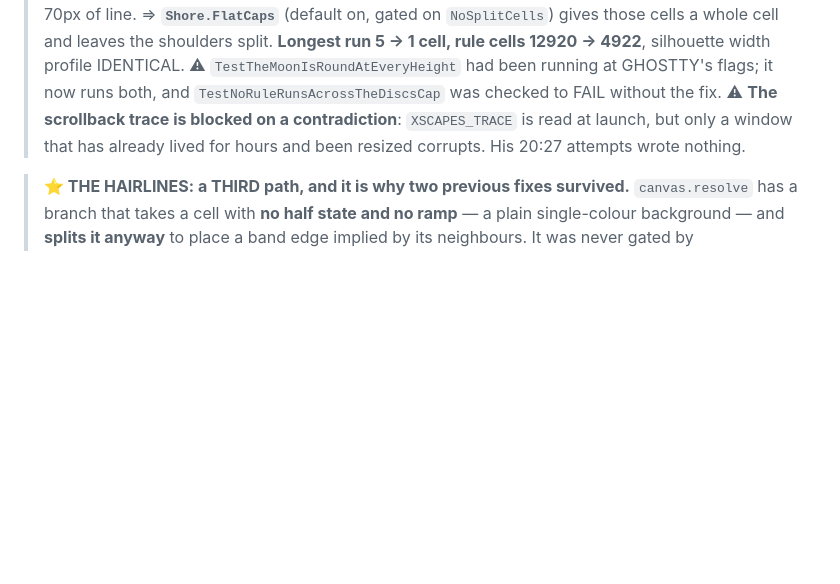
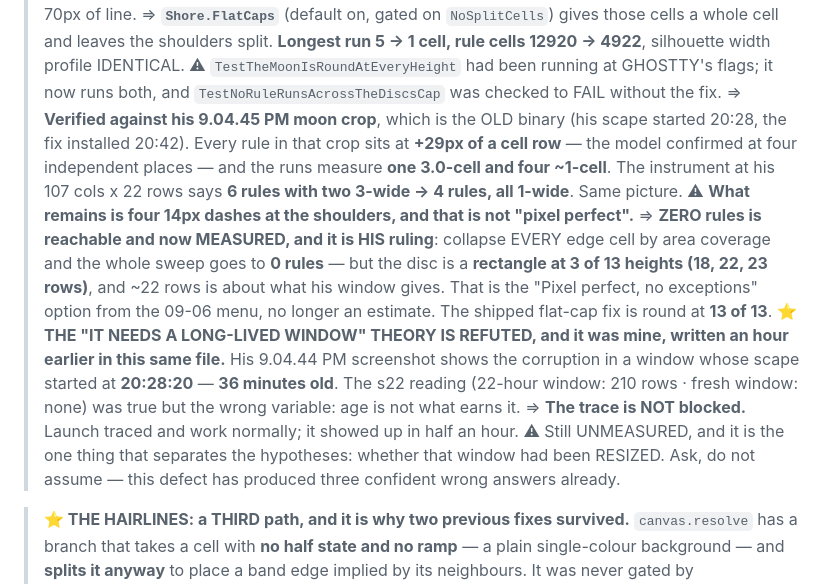
Before and after one commit to donlucasx/xscapes, a Markdown page: CLAUDE.md, the part around the change. GitHub-like rendering; blank space fills up the shorter version.

```diff
--- a/CLAUDE.md
+++ b/CLAUDE.md
@@ -34,8 +34,23 @@
 > leaves the shoulders split. **Longest run 5 → 1 cell, rule cells 12920 → 4922**, silhouette width
 > profile IDENTICAL. ⚠ `TestTheMoonIsRoundAtEveryHeight` had been running at GHOSTTY's flags; it now
 > runs both, and `TestNoRuleRunsAcrossTheDiscsCap` was checked to FAIL without the fix.
-> ⚠ **The scrollback trace is blocked on a contradiction**: `XSCAPES_TRACE` is read at launch, but only
-> a window that has already lived for hours and been resized corrupts. His 20:27 attempts wrote nothing.
+> ⇒ **Verified against his 9.04.45 PM moon crop**, which is the OLD binary (his scape started 20:28,
+> the fix installed 20:42). Every rule in that crop sits at **+29px of a cell row** — the model
+> confirmed at four independent places — and the runs measure **one 3.0-cell and four ~1-cell**. The
+> instrument at his 107 cols x 22 rows says **6 rules with two 3-wide → 4 rules, all 1-wide**. Same
+> picture. ⚠ **What remains is four 14px dashes at the shoulders, and that is not "pixel perfect".**
+> ⇒ **ZERO rules is reachable and now MEASURED, and it is HIS ruling**: collapse EVERY edge cell by
+> area coverage and the whole sweep goes to **0 rules** — but the disc is a **rectangle at 3 of 13
+> heights (18, 22, 23 rows)**, and ~22 rows is about what his window gives. That is the "Pixel perfect,
+> no exceptions" option from the 09-06 menu, no longer an estimate. The shipped flat-cap fix is round
+> at **13 of 13**.
+> ⭐ **THE "IT NEEDS A LONG-LIVED WINDOW" THEORY IS REFUTED, and it was mine, written an hour earlier
+> in this same file.** His 9.04.44 PM screenshot shows the corruption in a window whose scape started
+> at **20:28:20** — **36 minutes old**. The s22 reading (22-hour window: 210 rows · fresh window: none)
+> was true but the wrong variable: age is not what earns it. ⇒ **The trace is NOT blocked.** Launch
+> traced and work normally; it showed up in half an hour. ⚠ Still UNMEASURED, and it is the one thing
+> that separates the hypotheses: whether that window had been RESIZED. Ask, do not assume — this defect
+> has produced three confident wrong answers already.
 
 > **⭐ THE HAIRLINES: a THIRD path, and it is why two previous fixes survived.** `canvas.resolve` has a
 > branch that takes a cell with **no half state and no ramp** — a plain single-colour background — and
```
Also changed, not shown: _FEEDBACK.md (+33 -0 lines).
